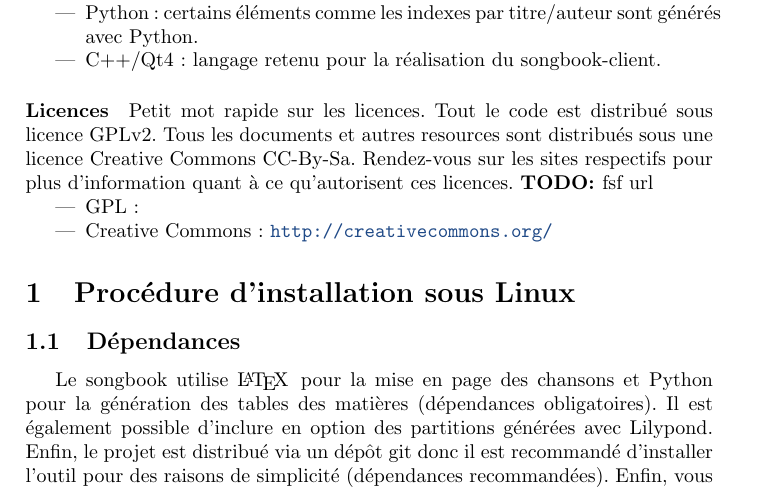
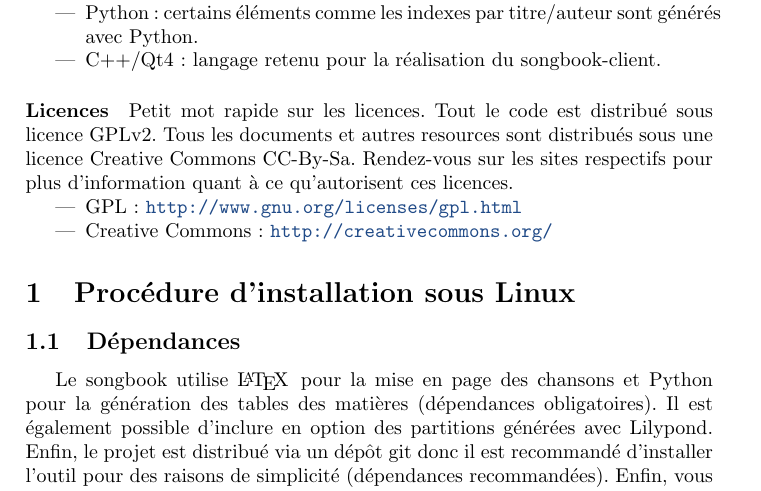
Before and after one commit to patacrep/patacrep-doc, a LaTeX document (doc.tex): part of page 2 of 16, cut so that both start at the same text. Compiled offline with pdfLaTeX.

Commit message:
remove todo items

```diff
--- a/doc.tex
+++ b/doc.tex
@@ -69,9 +69,8 @@ licence GPLv2. Tous les documents et autres resources sont distribués
 sous une licence Creative Commons CC-By-Sa. Rendez-vous sur les sites
 respectifs pour plus d'information quant à ce qu'autorisent ces
 licences.
-\todo{fsf url}
 \begin{itemize}
-\item GPL: \url{}
+\item GPL: \url{http://www.gnu.org/licenses/gpl.html}
 \item Creative Commons: \url{http://creativecommons.org/}
 \end{itemize}
 
```
Also changed, not shown: fig/sbc-v0-3-01.png (added), fig/songbook-client2.png (deleted), doc.tex (4 more changed lines).
